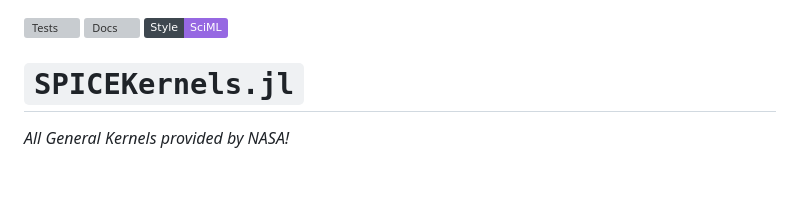
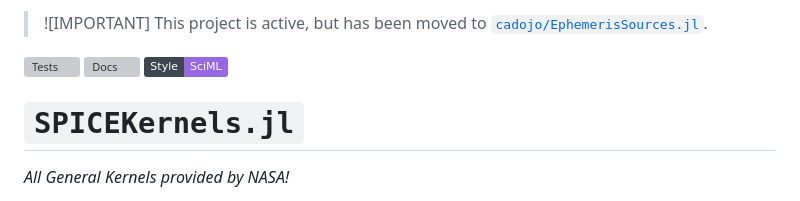
Before and after one commit to cadojo/SPICEKernels.jl, a Markdown page: README.md, the part around the change. GitHub-like rendering; badges without logos; blank space fills up the shorter version; grey boxes are pictures that could not be loaded.

```diff
--- a/README.md
+++ b/README.md
@@ -1,3 +1,6 @@
+> ![IMPORTANT]
+> This project is active, but has been moved to [`cadojo/EphemerisSources.jl`](https://github.com/cadojo/EphemerisSources.jl).
+
 [![Tests](https://github.com/cadojo/SPICEKernels.jl/workflows/Tests/badge.svg)](https://github.com/cadojo/SPICEKernels.jl/actions?query=workflow%3ATests)
 [![Docs](https://github.com/cadojo/SPICEKernels.jl/workflows/Documentation/badge.svg)](https://cadojo.github.io/SPICEKernels.jl)
 [![SciML Code Style](https://img.shields.io/static/v1?label=Style&message=SciML&color=9668e2&labelColor=3E474F)](https://github.com/SciML/SciMLStyle)
```
